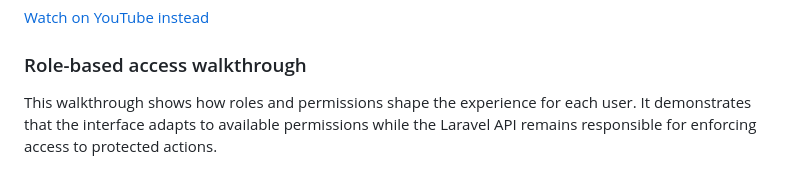
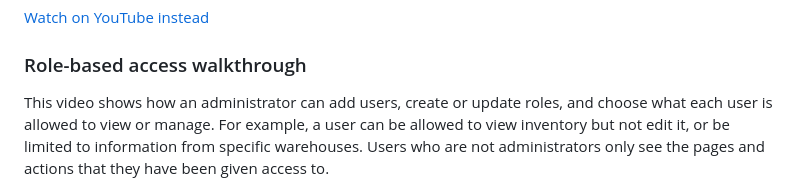
Before and after one commit to moniquebustillos16/systemanchor, a Markdown page: README.md, the part around the change. GitHub-like rendering.

Commit message:
Simplify role access demo description

```diff
--- a/README.md
+++ b/README.md
@@ -123,9 +123,11 @@ processing sales orders, and tracking fulfillment activity across warehouses.
 
 ### Role-based access walkthrough
 
-This walkthrough shows how roles and permissions shape the experience for each
-user. It demonstrates that the interface adapts to available permissions while
-the Laravel API remains responsible for enforcing access to protected actions.
+This video shows how an administrator can add users, create or update roles,
+and choose what each user is allowed to view or manage. For example, a user can
+be allowed to view inventory but not edit it, or be limited to information from
+specific warehouses. Users who are not administrators only see the pages and
+actions that they have been given access to.
 
 [![Role-based access walkthrough](docs/videos/role-access-preview.gif)](https://github.com/moniquebustillos16/systemanchor/blob/main/docs/videos/role-access-small.mp4)
 
```
